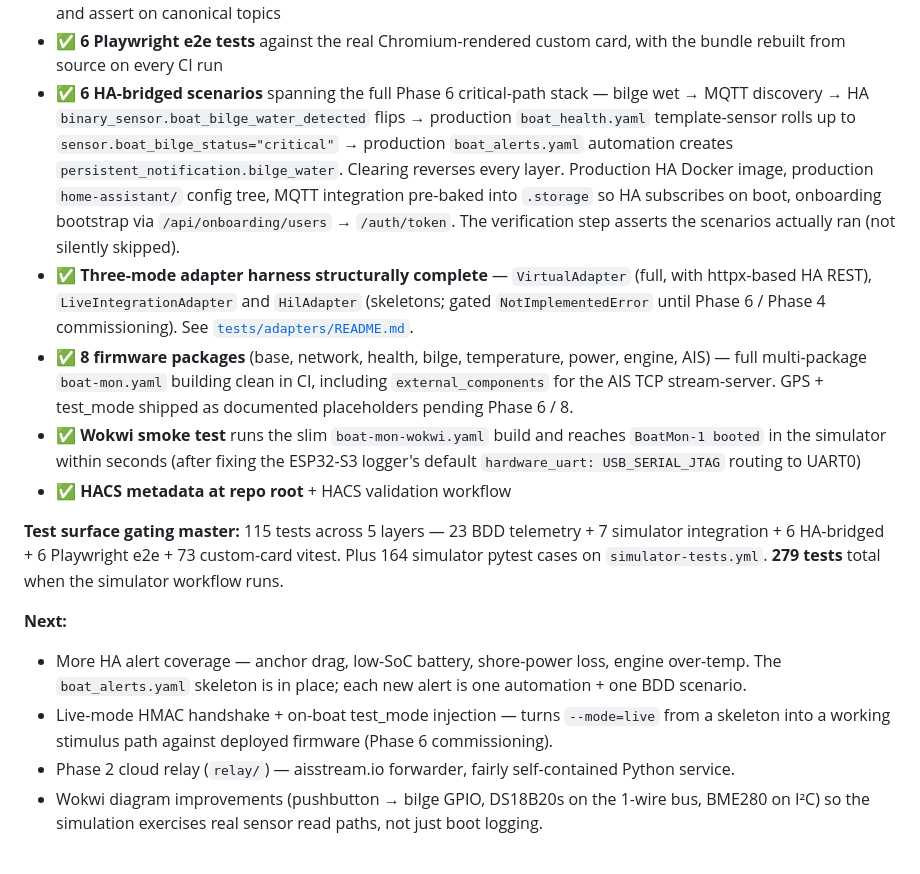
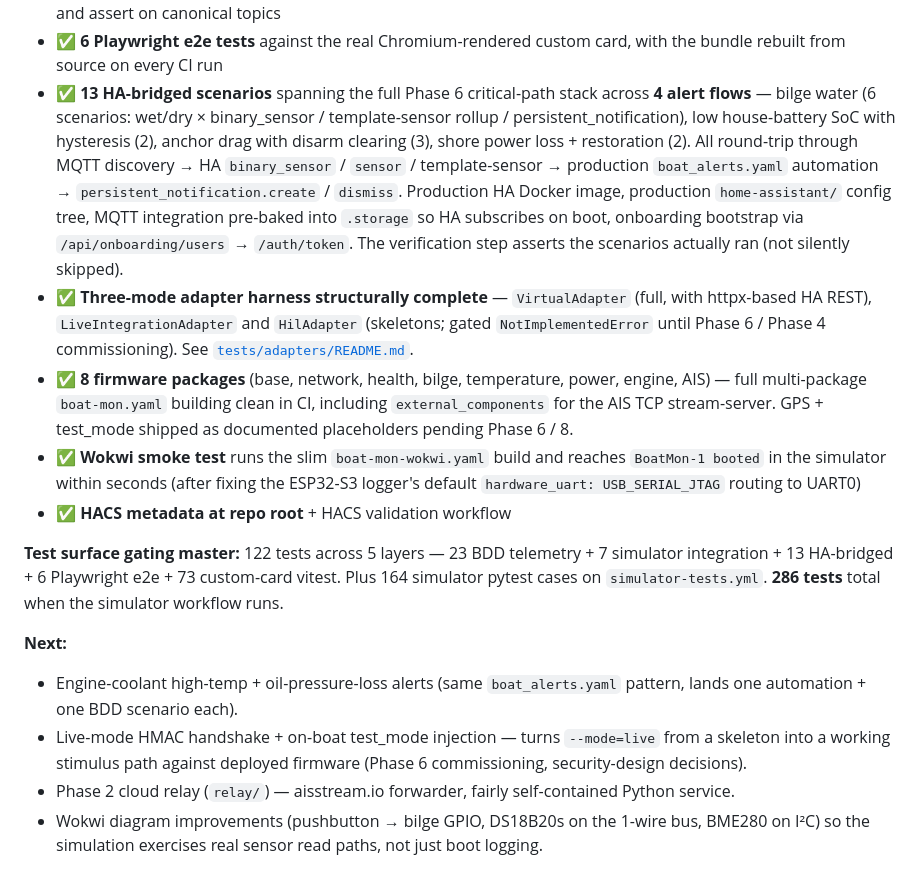
Before and after one commit to pdrakeweb/even-keel, a Markdown page: README.md, the part around the change. GitHub-like rendering.

Commit message:
docs: README — Iteration 5 closure (13 HA scenarios across 4 alert flows)
Phase 6 critical-path stack now covered for all four canonical events:
  - Bilge water (6 scenarios)
  - House battery low SoC with 5% hysteresis (2)
  - Anchor drag with arm/disarm clearing (3)
  - Shore power loss + restoration (2)

All round-trip through the same MQTT discovery → HA template-sensor
→ boat_alerts.yaml automation → persistent_notification stack.

Test totals updated: 122 gating master, 286 total when simulator
workflow runs.

Co-Authored-By: Claude Opus 4.7 (1M context) <noreply@anthropic.com>

```diff
--- a/README.md
+++ b/README.md
@@ -28,17 +28,17 @@ Built around a single ESP32-S3 on the boat, a Home Assistant instance at home, a
 - ✅ **23 Gherkin telemetry scenarios** across bilge, battery, engine, leak, AIS targets, and anchor watch — running through the BoatAdapter Protocol against a real Mosquitto in CI
 - ✅ **7 SimulatorPublisher integration tests** that spin up the actual publish loop in a background asyncio task and assert on canonical topics
 - ✅ **6 Playwright e2e tests** against the real Chromium-rendered custom card, with the bundle rebuilt from source on every CI run
-- ✅ **6 HA-bridged scenarios** spanning the full Phase 6 critical-path stack — bilge wet → MQTT discovery → HA `binary_sensor.boat_bilge_water_detected` flips → production `boat_health.yaml` template-sensor rolls up to `sensor.boat_bilge_status="critical"` → production `boat_alerts.yaml` automation creates `persistent_notification.bilge_water`. Clearing reverses every layer. Production HA Docker image, production `home-assistant/` config tree, MQTT integration pre-baked into `.storage` so HA subscribes on boot, onboarding bootstrap via `/api/onboarding/users` → `/auth/token`. The verification step asserts the scenarios actually ran (not silently skipped).
+- ✅ **13 HA-bridged scenarios** spanning the full Phase 6 critical-path stack across **4 alert flows** — bilge water (6 scenarios: wet/dry × binary_sensor / template-sensor rollup / persistent_notification), low house-battery SoC with hysteresis (2), anchor drag with disarm clearing (3), shore power loss + restoration (2). All round-trip through MQTT discovery → HA `binary_sensor` / `sensor` / template-sensor → production `boat_alerts.yaml` automation → `persistent_notification.create` / `dismiss`. Production HA Docker image, production `home-assistant/` config tree, MQTT integration pre-baked into `.storage` so HA subscribes on boot, onboarding bootstrap via `/api/onboarding/users` → `/auth/token`. The verification step asserts the scenarios actually ran (not silently skipped).
 - ✅ **Three-mode adapter harness structurally complete** — `VirtualAdapter` (full, with httpx-based HA REST), `LiveIntegrationAdapter` and `HilAdapter` (skeletons; gated `NotImplementedError` until Phase 6 / Phase 4 commissioning). See [`tests/adapters/README.md`](tests/adapters/README.md).
 - ✅ **8 firmware packages** (base, network, health, bilge, temperature, power, engine, AIS) — full multi-package `boat-mon.yaml` building clean in CI, including `external_components` for the AIS TCP stream-server. GPS + test_mode shipped as documented placeholders pending Phase 6 / 8.
 - ✅ **Wokwi smoke test** runs the slim `boat-mon-wokwi.yaml` build and reaches `BoatMon-1 booted` in the simulator within seconds (after fixing the ESP32-S3 logger's default `hardware_uart: USB_SERIAL_JTAG` routing to UART0)
 - ✅ **HACS metadata at repo root** + HACS validation workflow
 
-**Test surface gating master:** 115 tests across 5 layers — 23 BDD telemetry + 7 simulator integration + 6 HA-bridged + 6 Playwright e2e + 73 custom-card vitest. Plus 164 simulator pytest cases on `simulator-tests.yml`. **279 tests** total when the simulator workflow runs.
+**Test surface gating master:** 122 tests across 5 layers — 23 BDD telemetry + 7 simulator integration + 13 HA-bridged + 6 Playwright e2e + 73 custom-card vitest. Plus 164 simulator pytest cases on `simulator-tests.yml`. **286 tests** total when the simulator workflow runs.
 
 **Next:**
-- More HA alert coverage — anchor drag, low-SoC battery, shore-power loss, engine over-temp. The `boat_alerts.yaml` skeleton is in place; each new alert is one automation + one BDD scenario.
-- Live-mode HMAC handshake + on-boat test_mode injection — turns `--mode=live` from a skeleton into a working stimulus path against deployed firmware (Phase 6 commissioning).
+- Engine-coolant high-temp + oil-pressure-loss alerts (same `boat_alerts.yaml` pattern, lands one automation + one BDD scenario each).
+- Live-mode HMAC handshake + on-boat test_mode injection — turns `--mode=live` from a skeleton into a working stimulus path against deployed firmware (Phase 6 commissioning, security-design decisions).
 - Phase 2 cloud relay (`relay/`) — aisstream.io forwarder, fairly self-contained Python service.
 - Wokwi diagram improvements (pushbutton → bilge GPIO, DS18B20s on the 1-wire bus, BME280 on I²C) so the simulation exercises real sensor read paths, not just boot logging.
 
```
